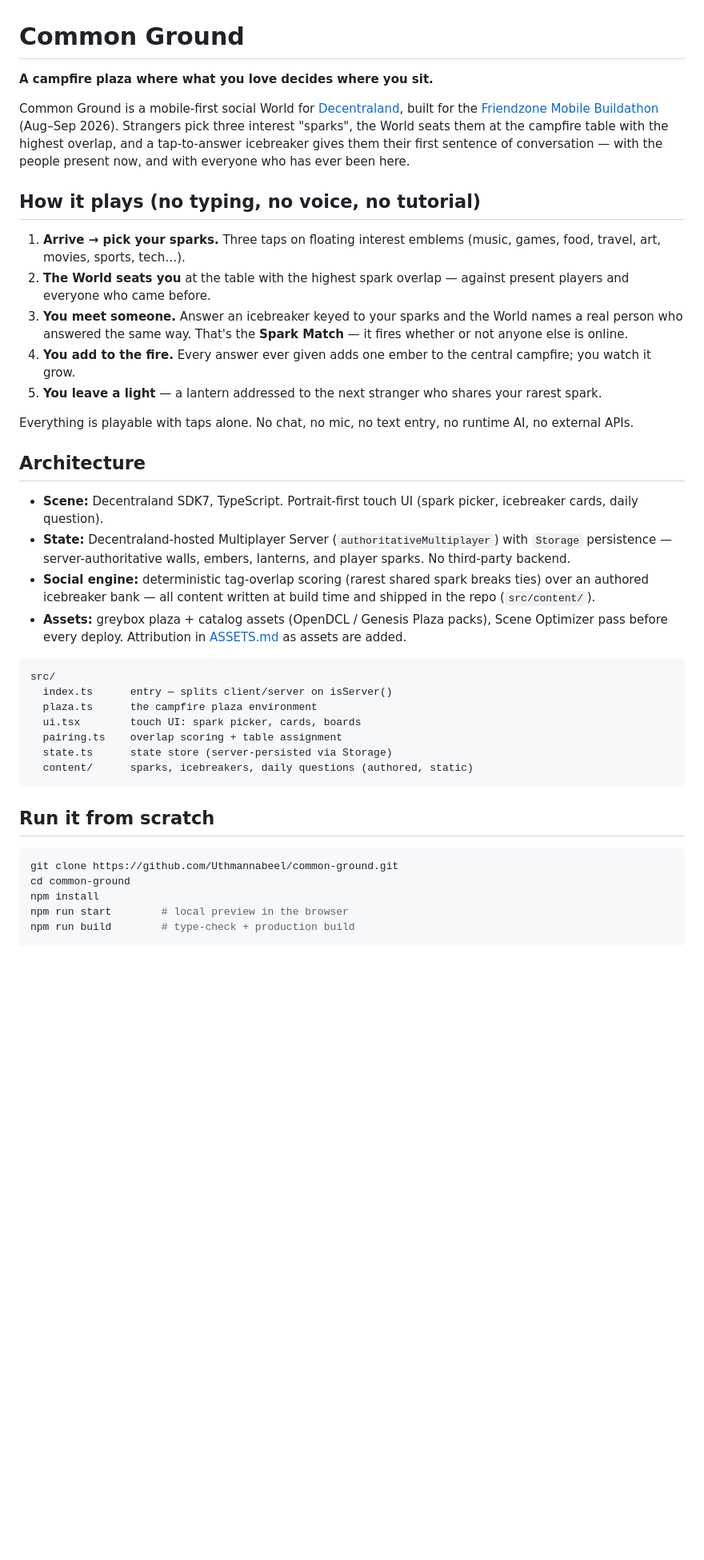
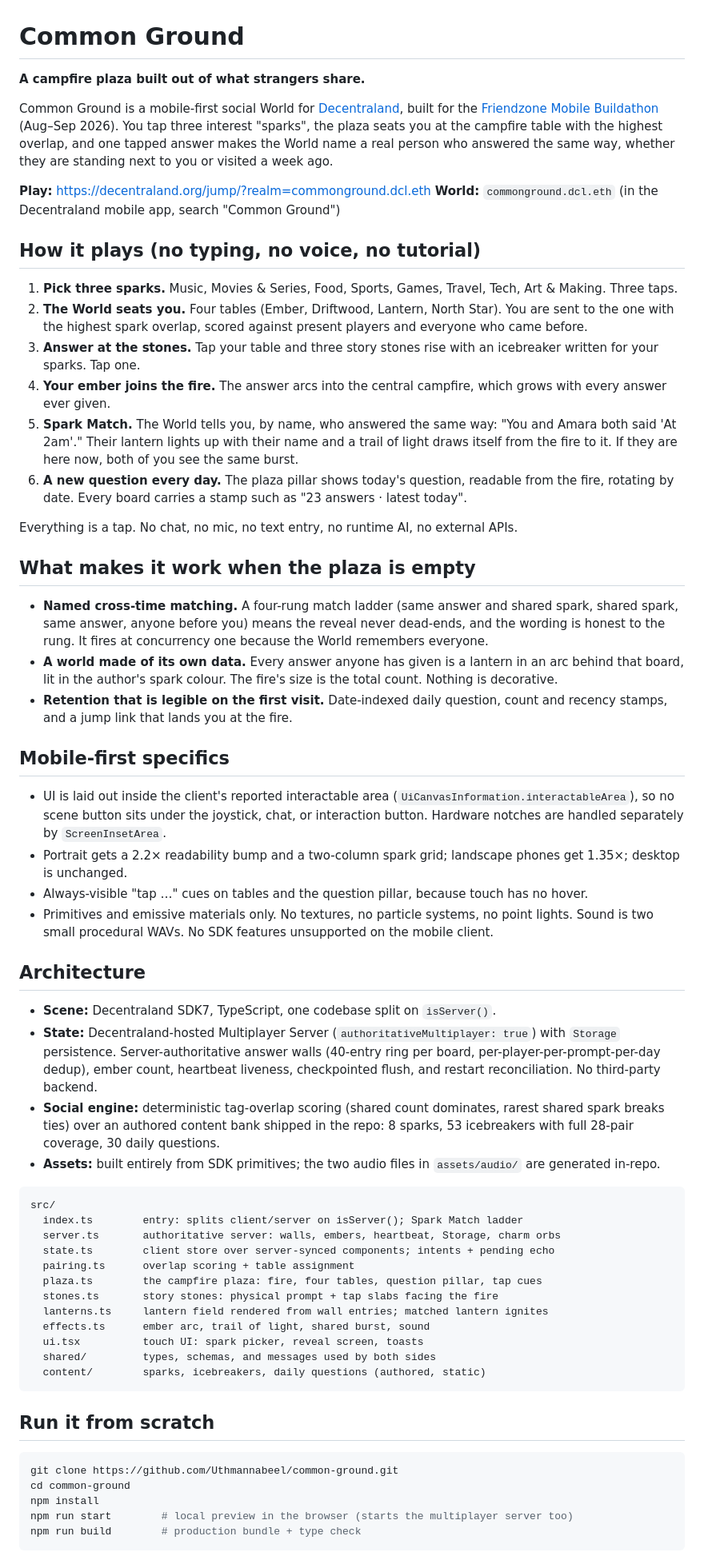
Before and after one commit to Uthmannabeel/common-ground, a Markdown page: README.md, the part around one of its changes. Shown at 80% size. Drawn GitHub-style; blank space fills up the shorter version.

Commit message:
Refresh README to match the shipped build
Story stones replaced icebreaker cards, lanterns are answers rather than
messages, and the file map now lists every module. Drops the ASSETS.md
reference (no catalog assets are used) and adds the play link.

Co-Authored-By: Claude Fable 5.1 <noreply@anthropic.com>
Claude-Session: https://claude.ai/code/session_013djWjrVVBoewNxJbaS42wQ

````diff
--- a/README.md
+++ b/README.md
@@ -1,34 +1,56 @@
 # Common Ground
 
-**A campfire plaza where what you love decides where you sit.**
+**A campfire plaza built out of what strangers share.**
 
-Common Ground is a mobile-first social World for [Decentraland](https://decentraland.org), built for the [Friendzone Mobile Buildathon](https://dorahacks.io/hackathon/friendzone) (Aug–Sep 2026). Strangers pick three interest "sparks", the World seats them at the campfire table with the highest overlap, and a tap-to-answer icebreaker gives them their first sentence of conversation — with the people present now, and with everyone who has ever been here.
+Common Ground is a mobile-first social World for [Decentraland](https://decentraland.org), built for the [Friendzone Mobile Buildathon](https://dorahacks.io/hackathon/friendzone) (Aug–Sep 2026). You tap three interest "sparks", the plaza seats you at the campfire table with the highest overlap, and one tapped answer makes the World name a real person who answered the same way, whether they are standing next to you or visited a week ago.
+
+**Play:** https://decentraland.org/jump/?realm=commonground.dcl.eth
+**World:** `commonground.dcl.eth` (in the Decentraland mobile app, search "Common Ground")
 
 ## How it plays (no typing, no voice, no tutorial)
 
-1. **Arrive → pick your sparks.** Three taps on floating interest emblems (music, games, food, travel, art, movies, sports, tech…).
-2. **The World seats you** at the table with the highest spark overlap — against present players and everyone who came before.
-3. **You meet someone.** Answer an icebreaker keyed to your sparks and the World names a real person who answered the same way. That's the **Spark Match** — it fires whether or not anyone else is online.
-4. **You add to the fire.** Every answer ever given adds one ember to the central campfire; you watch it grow.
-5. **You leave a light** — a lantern addressed to the next stranger who shares your rarest spark.
+1. **Pick three sparks.** Music, Movies & Series, Food, Sports, Games, Travel, Tech, Art & Making. Three taps.
+2. **The World seats you.** Four tables (Ember, Driftwood, Lantern, North Star). You are sent to the one with the highest spark overlap, scored against present players and everyone who came before.
+3. **Answer at the stones.** Tap your table and three story stones rise with an icebreaker written for your sparks. Tap one.
+4. **Your ember joins the fire.** The answer arcs into the central campfire, which grows with every answer ever given.
+5. **Spark Match.** The World tells you, by name, who answered the same way: "You and Amara both said 'At 2am'." Their lantern lights up with their name and a trail of light draws itself from the fire to it. If they are here now, both of you see the same burst.
+6. **A new question every day.** The plaza pillar shows today's question, readable from the fire, rotating by date. Every board carries a stamp such as "23 answers · latest today".
 
-Everything is playable with taps alone. No chat, no mic, no text entry, no runtime AI, no external APIs.
+Everything is a tap. No chat, no mic, no text entry, no runtime AI, no external APIs.
+
+## What makes it work when the plaza is empty
+
+- **Named cross-time matching.** A four-rung match ladder (same answer and shared spark, shared spark, same answer, anyone before you) means the reveal never dead-ends, and the wording is honest to the rung. It fires at concurrency one because the World remembers everyone.
+- **A world made of its own data.** Every answer anyone has given is a lantern in an arc behind that board, lit in the author's spark colour. The fire's size is the total count. Nothing is decorative.
+- **Retention that is legible on the first visit.** Date-indexed daily question, count and recency stamps, and a jump link that lands you at the fire.
+
+## Mobile-first specifics
+
+- UI is laid out inside the client's reported interactable area (`UiCanvasInformation.interactableArea`), so no scene button sits under the joystick, chat, or interaction button. Hardware notches are handled separately by `ScreenInsetArea`.
+- Portrait gets a 2.2× readability bump and a two-column spark grid; landscape phones get 1.35×; desktop is unchanged.
+- Always-visible "tap …" cues on tables and the question pillar, because touch has no hover.
+- Primitives and emissive materials only. No textures, no particle systems, no point lights. Sound is two small procedural WAVs. No SDK features unsupported on the mobile client.
 
 ## Architecture
 
-- **Scene:** Decentraland SDK7, TypeScript. Portrait-first touch UI (spark picker, icebreaker cards, daily question).
-- **State:** Decentraland-hosted Multiplayer Server (`authoritativeMultiplayer`) with `Storage` persistence — server-authoritative walls, embers, lanterns, and player sparks. No third-party backend.
-- **Social engine:** deterministic tag-overlap scoring (rarest shared spark breaks ties) over an authored icebreaker bank — all content written at build time and shipped in the repo (`src/content/`).
-- **Assets:** greybox plaza + catalog assets (OpenDCL / Genesis Plaza packs), Scene Optimizer pass before every deploy. Attribution in [ASSETS.md](ASSETS.md) as assets are added.
+- **Scene:** Decentraland SDK7, TypeScript, one codebase split on `isServer()`.
+- **State:** Decentraland-hosted Multiplayer Server (`authoritativeMultiplayer: true`) with `Storage` persistence. Server-authoritative answer walls (40-entry ring per board, per-player-per-prompt-per-day dedup), ember count, heartbeat liveness, checkpointed flush, and restart reconciliation. No third-party backend.
+- **Social engine:** deterministic tag-overlap scoring (shared count dominates, rarest shared spark breaks ties) over an authored content bank shipped in the repo: 8 sparks, 53 icebreakers with full 28-pair coverage, 30 daily questions.
+- **Assets:** built entirely from SDK primitives; the two audio files in `assets/audio/` are generated in-repo.
 
 ```
 src/
-  index.ts      entry — splits client/server on isServer()
-  plaza.ts      the campfire plaza environment
-  ui.tsx        touch UI: spark picker, cards, boards
-  pairing.ts    overlap scoring + table assignment
-  state.ts      state store (server-persisted via Storage)
-  content/      sparks, icebreakers, daily questions (authored, static)
+  index.ts        entry: splits client/server on isServer(); Spark Match ladder
+  server.ts       authoritative server: walls, embers, heartbeat, Storage, charm orbs
+  state.ts        client store over server-synced components; intents + pending echo
+  pairing.ts      overlap scoring + table assignment
+  plaza.ts        the campfire plaza: fire, four tables, question pillar, tap cues
+  stones.ts       story stones: physical prompt + tap slabs facing the fire
+  lanterns.ts     lantern field rendered from wall entries; matched lantern ignites
+  effects.ts      ember arc, trail of light, shared burst, sound
+  ui.tsx          touch UI: spark picker, reveal screen, toasts
+  shared/         types, schemas, and messages used by both sides
+  content/        sparks, icebreakers, daily questions (authored, static)
 ```
 
 ## Run it from scratch
@@ -37,7 +59,7 @@ src/
 git clone https://github.com/Uthmannabeel/common-ground.git
 cd common-ground
 npm install
-npm run start        # local preview in the browser
-npm run build        # type-check + production build
+npm run start        # local preview in the browser (starts the multiplayer server too)
+npm run build        # production bundle + type check
 ```
 
````
Also changed, not shown: other parts of README.md (+3 -4 lines).
